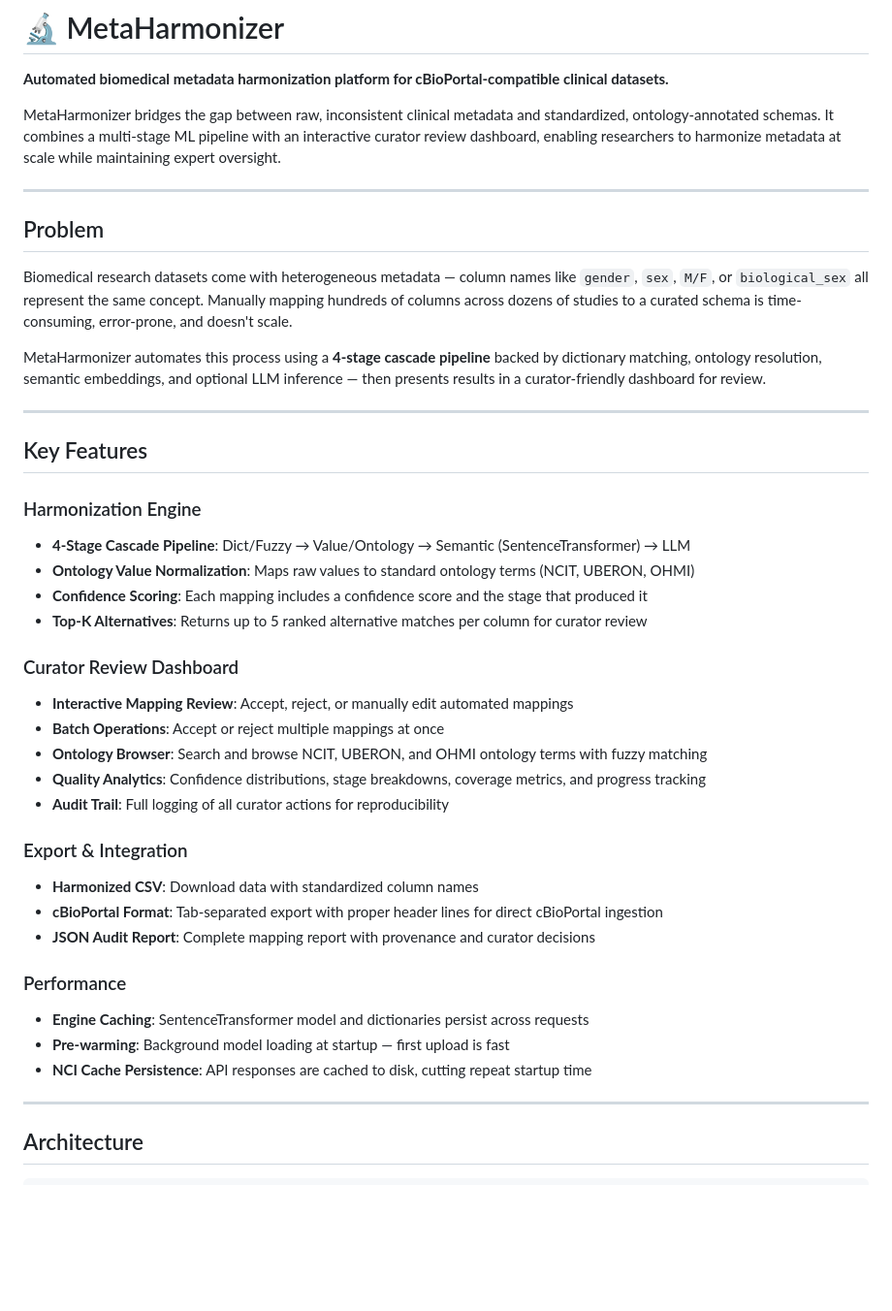
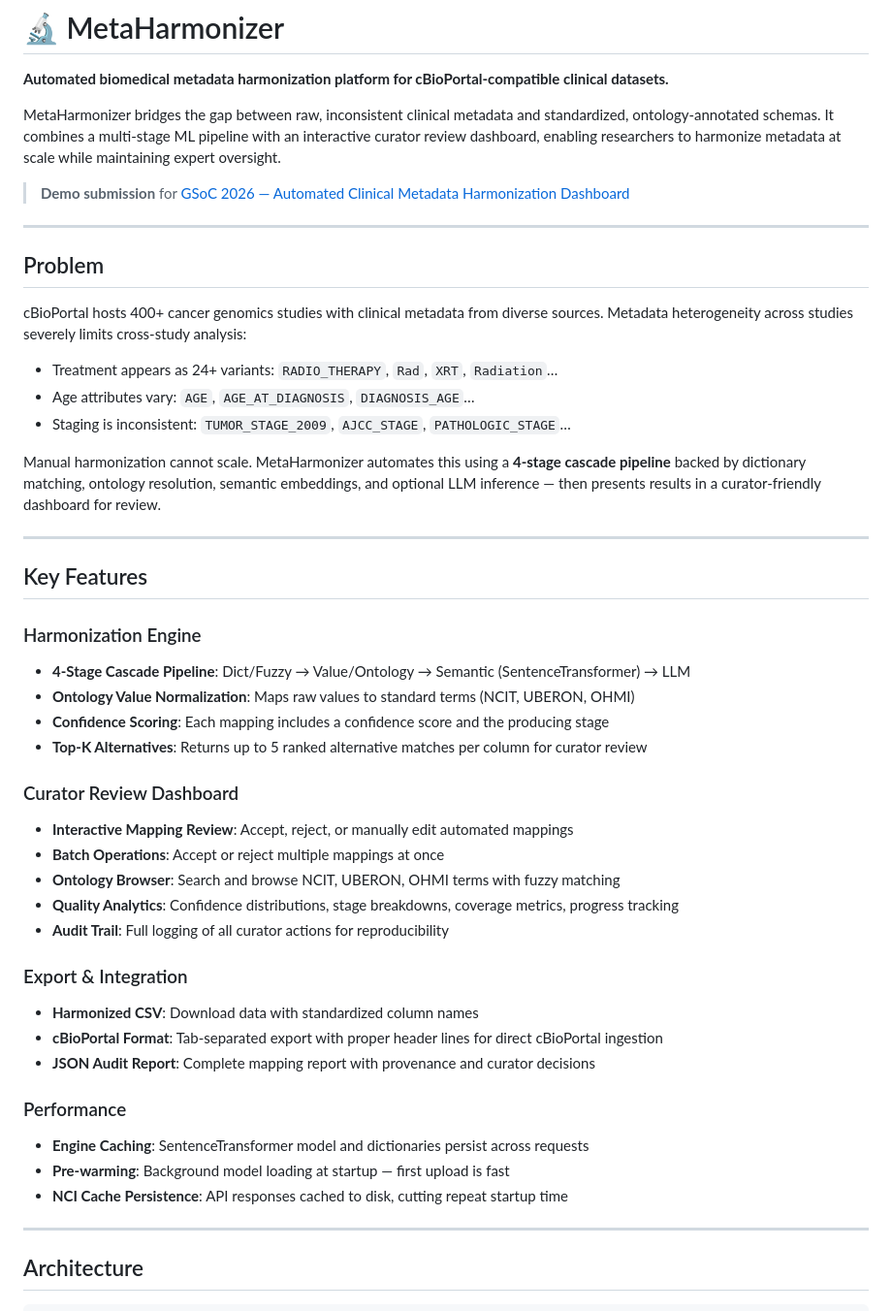
Before and after one commit to AhmedOsamaAli/metaHarmonizer, a Markdown page: README.md, the part around one of its changes. Shown at 97% size. Rendered like a GitHub page; blank space fills up the shorter version.

```diff
--- a/README.md
+++ b/README.md
@@ -4,13 +4,19 @@
 
 MetaHarmonizer bridges the gap between raw, inconsistent clinical metadata and standardized, ontology-annotated schemas. It combines a multi-stage ML pipeline with an interactive curator review dashboard, enabling researchers to harmonize metadata at scale while maintaining expert oversight.
 
+> **Demo submission** for [GSoC 2026 — Automated Clinical Metadata Harmonization Dashboard](https://github.com/cBioPortal/GSoC/issues/136)
+
 ---
 
 ## Problem
 
-Biomedical research datasets come with heterogeneous metadata — column names like `gender`, `sex`, `M/F`, or `biological_sex` all represent the same concept. Manually mapping hundreds of columns across dozens of studies to a curated schema is time-consuming, error-prone, and doesn't scale.
+cBioPortal hosts 400+ cancer genomics studies with clinical metadata from diverse sources. Metadata heterogeneity across studies severely limits cross-study analysis:
 
-MetaHarmonizer automates this process using a **4-stage cascade pipeline** backed by dictionary matching, ontology resolution, semantic embeddings, and optional LLM inference — then presents results in a curator-friendly dashboard for review.
+- Treatment appears as 24+ variants: `RADIO_THERAPY`, `Rad`, `XRT`, `Radiation`…
+- Age attributes vary: `AGE`, `AGE_AT_DIAGNOSIS`, `DIAGNOSIS_AGE`…
+- Staging is inconsistent: `TUMOR_STAGE_2009`, `AJCC_STAGE`, `PATHOLOGIC_STAGE`…
+
+Manual harmonization cannot scale. MetaHarmonizer automates this using a **4-stage cascade pipeline** backed by dictionary matching, ontology resolution, semantic embeddings, and optional LLM inference — then presents results in a curator-friendly dashboard for review.
 
 ---
 
@@ -18,15 +24,15 @@ MetaHarmonizer automates this process using a **4-stage cascade pipeline** backe
 
 ### Harmonization Engine
 - **4-Stage Cascade Pipeline**: Dict/Fuzzy → Value/Ontology → Semantic (SentenceTransformer) → LLM
-- **Ontology Value Normalization**: Maps raw values to standard ontology terms (NCIT, UBERON, OHMI)
-- **Confidence Scoring**: Each mapping includes a confidence score and the stage that produced it
+- **Ontology Value Normalization**: Maps raw values to standard terms (NCIT, UBERON, OHMI)
+- **Confidence Scoring**: Each mapping includes a confidence score and the producing stage
 - **Top-K Alternatives**: Returns up to 5 ranked alternative matches per column for curator review
 
 ### Curator Review Dashboard
 - **Interactive Mapping Review**: Accept, reject, or manually edit automated mappings
 - **Batch Operations**: Accept or reject multiple mappings at once
-- **Ontology Browser**: Search and browse NCIT, UBERON, and OHMI ontology terms with fuzzy matching
-- **Quality Analytics**: Confidence distributions, stage breakdowns, coverage metrics, and progress tracking
+- **Ontology Browser**: Search and browse NCIT, UBERON, OHMI terms with fuzzy matching
+- **Quality Analytics**: Confidence distributions, stage breakdowns, coverage metrics, progress tracking
 - **Audit Trail**: Full logging of all curator actions for reproducibility
 
 ### Export & Integration
@@ -37,7 +43,7 @@ MetaHarmonizer automates this process using a **4-stage cascade pipeline** backe
 ### Performance
 - **Engine Caching**: SentenceTransformer model and dictionaries persist across requests
 - **Pre-warming**: Background model loading at startup — first upload is fast
-- **NCI Cache Persistence**: API responses are cached to disk, cutting repeat startup time
+- **NCI Cache Persistence**: API responses cached to disk, cutting repeat startup time
 
 ---
 
```
Also changed, not shown: other parts of README.md (+46 -40 lines).
